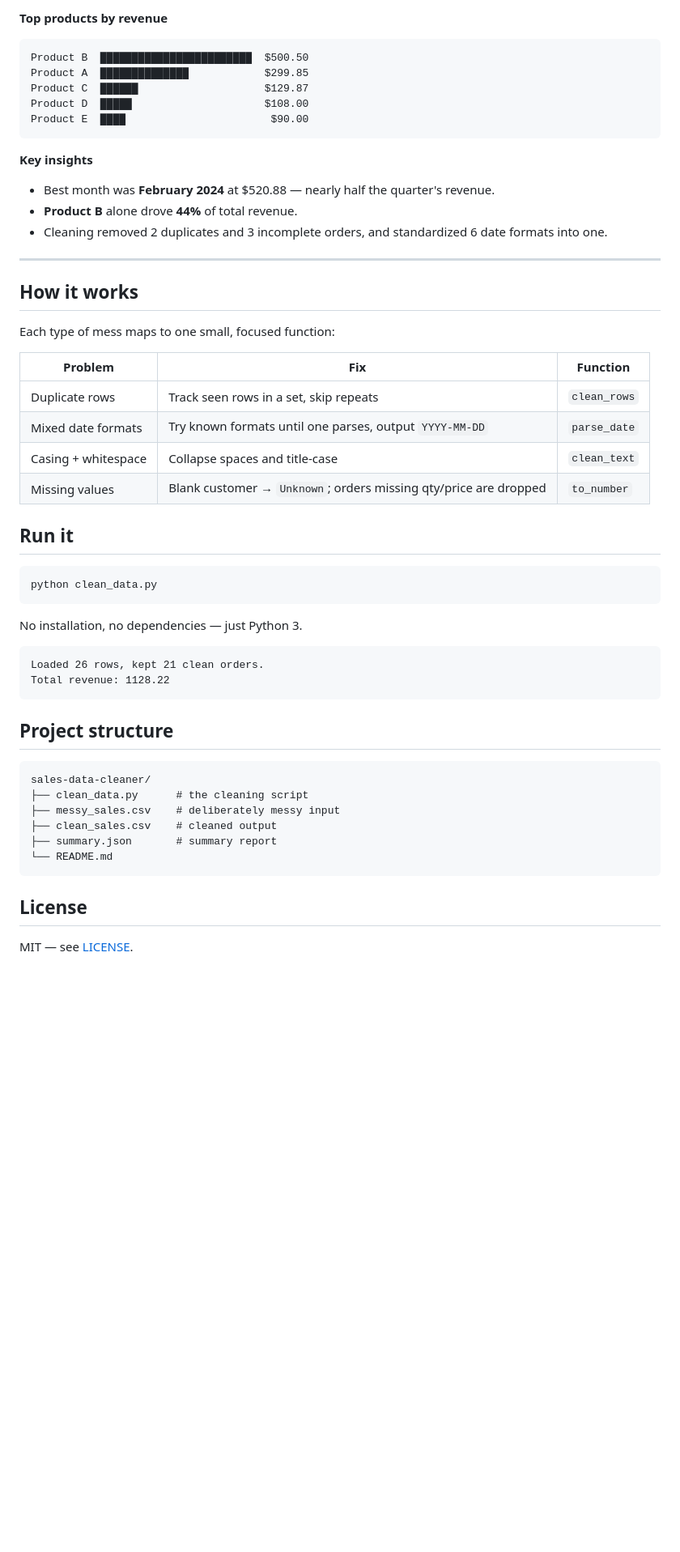
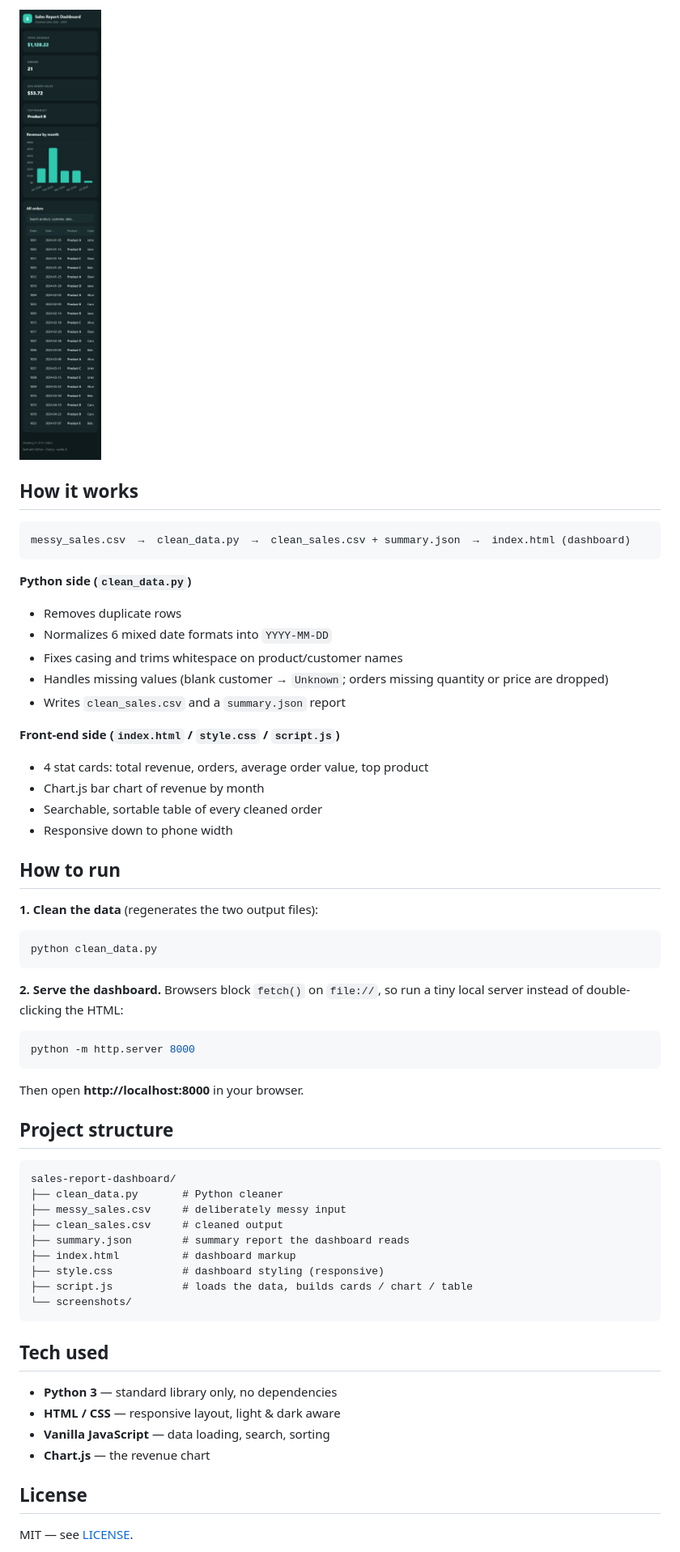
Before and after one commit to MuhammadHasnain1-debug/sales-report-dashboard, a Markdown page: README.md, the part around one of its changes. Shown at 81% size. Drawn GitHub-style; pictures changed too: screenshots/dashboard-mobile.png (added); blank space fills up the shorter version.

````diff
--- a/README.md
+++ b/README.md
@@ -65,54 +30,60 @@ Jul 2024  █                          $30.00
-**Top products by revenue**
-
-```text
-Product B  ████████████████████████  $500.50
-Product A  ██████████████            $299.85
-Product C  ██████                    $129.87
-Product D  █████                     $108.00
-Product E  ████                       $90.00
-```
-
-**Key insights**
-- Best month was **February 2024** at $520.88 — nearly half the quarter's revenue.
-- **Product B** alone drove **44%** of total revenue.
-- Cleaning removed 2 duplicates and 3 incomplete orders, and standardized 6 date formats into one.
-
----
+<img src="screenshots/dashboard-mobile.png" alt="Dashboard on mobile" width="330">
 
 ## How it works
 
-Each type of mess maps to one small, focused function:
+```
+messy_sales.csv  →  clean_data.py  →  clean_sales.csv + summary.json  →  index.html (dashboard)
+```
 
-| Problem | Fix | Function |
-|---|---|---|
-| Duplicate rows | Track seen rows in a set, skip repeats | `clean_rows` |
-| Mixed date formats | Try known formats until one parses, output `YYYY-MM-DD` | `parse_date` |
-| Casing + whitespace | Collapse spaces and title-case | `clean_text` |
-| Missing values | Blank customer → `Unknown`; orders missing qty/price are dropped | `to_number` |
+**Python side (`clean_data.py`)**
+- Removes duplicate rows
+- Normalizes 6 mixed date formats into `YYYY-MM-DD`
+- Fixes casing and trims whitespace on product/customer names
+- Handles missing values (blank customer → `Unknown`; orders missing quantity or price are dropped)
+- Writes `clean_sales.csv` and a `summary.json` report
 
-## Run it
+**Front-end side (`index.html` / `style.css` / `script.js`)**
+- 4 stat cards: total revenue, orders, average order value, top product
+- Chart.js bar chart of revenue by month
+- Searchable, sortable table of every cleaned order
+- Responsive down to phone width
+
+## How to run
+
+**1. Clean the data** (regenerates the two output files):
 
 ```bash
 python clean_data.py
 ```
 
-No installation, no dependencies — just Python 3.
+**2. Serve the dashboard.** Browsers block `fetch()` on `file://`, so run a tiny local server instead of double-clicking the HTML:
 
-```text
-Loaded 26 rows, kept 21 clean orders.
-Total revenue: 1128.22
+```bash
+python -m http.server 8000
 ```
+
+Then open **http://localhost:8000** in your browser.
 
 ## Project structure
 
-```text
-sales-data-cleaner/
-├── clean_data.py      # the cleaning script
-├── messy_sales.csv    # deliberately messy input
-├── clean_sales.csv    # cleaned output
-├── summary.json       # summary report
-└── README.md
 ```
+sales-report-dashboard/
+├── clean_data.py       # Python cleaner
+├── messy_sales.csv     # deliberately messy input
+├── clean_sales.csv     # cleaned output
+├── summary.json        # summary report the dashboard reads
+├── index.html          # dashboard markup
+├── style.css           # dashboard styling (responsive)
+├── script.js           # loads the data, builds cards / chart / table
+└── screenshots/
+```
+
+## Tech used
+
+- **Python 3** — standard library only, no dependencies
+- **HTML / CSS** — responsive layout, light & dark aware
+- **Vanilla JavaScript** — data loading, search, sorting
+- **Chart.js** — the revenue chart
 
 ## License
 
````
Also changed, not shown: other parts of README.md (+14 -49 lines), screenshots/dashboard-desktop.png (added), screenshots/messy-input.png (added), 3 other files.
